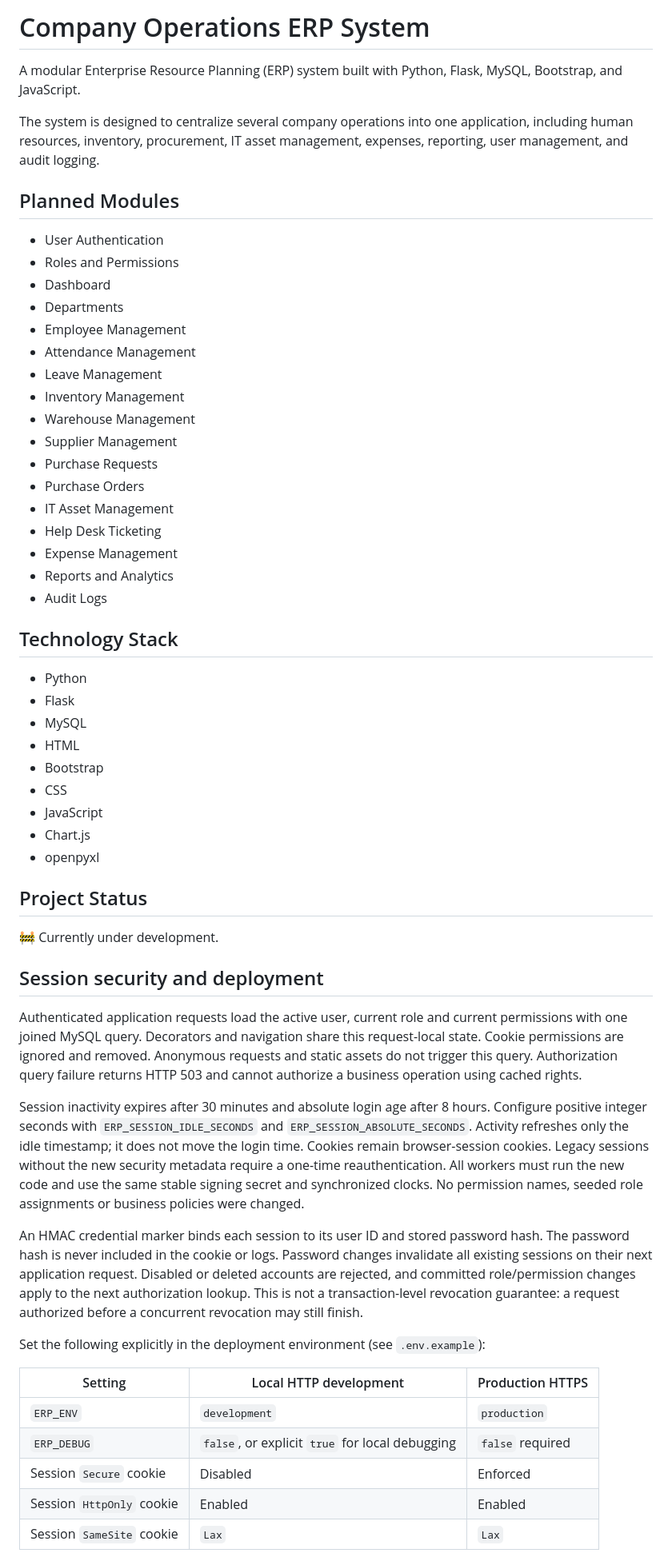
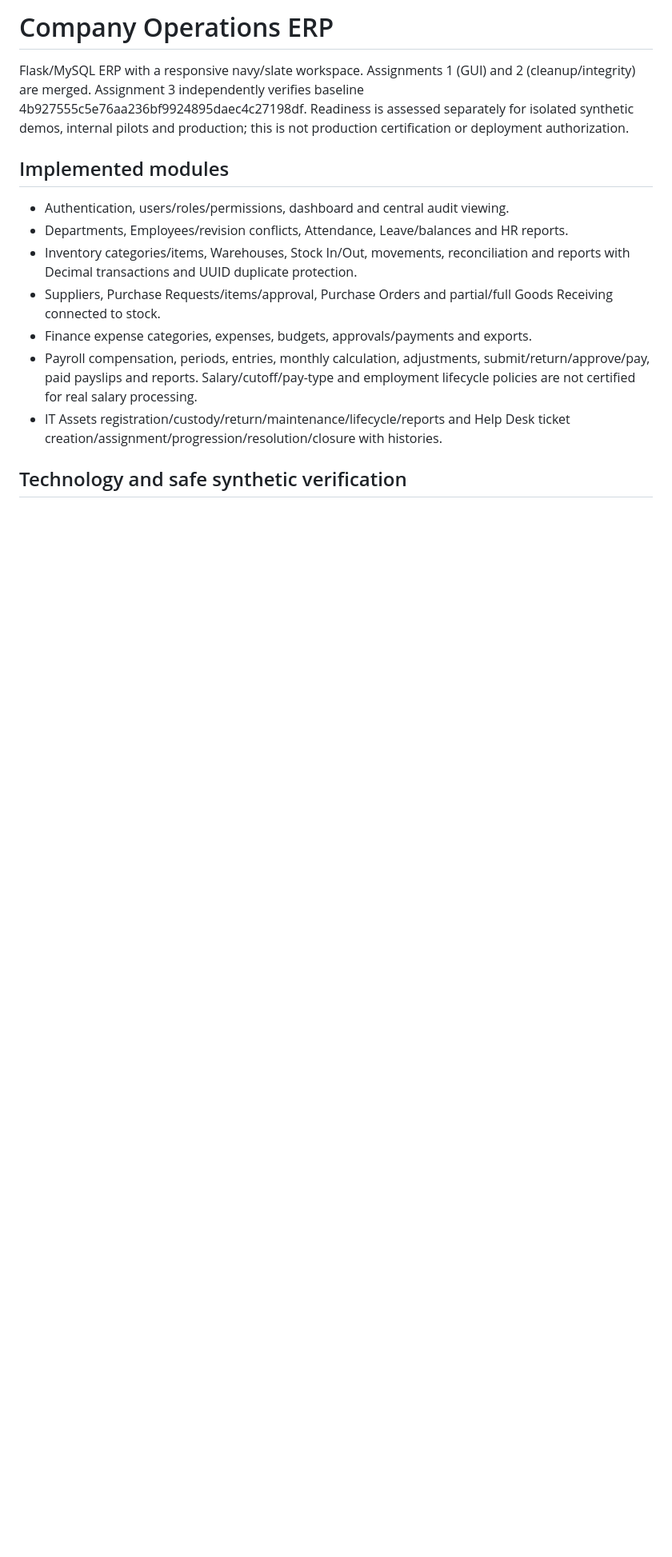
Before and after one commit to pauljohnsuela64-prog/Company-Operations-ERP, a Markdown page: README.md, the part around one of its changes. Shown at 80% size. Rendered like a GitHub page; blank space fills up the shorter version.

Commit message:
Describe implemented ERP modules and safe synthetic verification

```diff
--- a/README.md
+++ b/README.md
@@ -1,75 +1,25 @@
-# Company Operations ERP System
+# Company Operations ERP
 
-A modular Enterprise Resource Planning (ERP) system built with Python, Flask, MySQL, Bootstrap, and JavaScript.
+Flask/MySQL ERP with a responsive navy/slate workspace. Assignments 1 (GUI) and
+2 (cleanup/integrity) are merged. Assignment 3 independently verifies baseline
+4b927555c5e76aa236bf9924895daec4c27198df. Readiness is assessed separately for
+isolated synthetic demos, internal pilots and production; this is not production
+certification or deployment authorization.
 
-The system is designed to centralize several company operations into one application, including human resources, inventory, procurement, IT asset management, expenses, reporting, user management, and audit logging.
+## Implemented modules
 
-## Planned Modules
+- Authentication, users/roles/permissions, dashboard and central audit viewing.
+- Departments, Employees/revision conflicts, Attendance, Leave/balances and HR reports.
+- Inventory categories/items, Warehouses, Stock In/Out, movements, reconciliation
+  and reports with Decimal transactions and UUID duplicate protection.
+- Suppliers, Purchase Requests/items/approval, Purchase Orders and partial/full
+  Goods Receiving connected to stock.
+- Finance expense categories, expenses, budgets, approvals/payments and exports.
+- Payroll compensation, periods, entries, monthly calculation, adjustments,
+  submit/return/approve/pay, paid payslips and reports. Salary/cutoff/pay-type and
+  employment lifecycle policies are not certified for real salary processing.
+- IT Assets registration/custody/return/maintenance/lifecycle/reports and Help Desk
+  ticket creation/assignment/progression/resolution/closure with histories.
 
-- User Authentication
-- Roles and Permissions
-- Dashboard
-- Departments
-- Employee Management
-- Attendance Management
-- Leave Management
-- Inventory Management
-- Warehouse Management
-- Supplier Management
-- Purchase Requests
-- Purchase Orders
-- IT Asset Management
-- Help Desk Ticketing
-- Expense Management
-- Reports and Analytics
-- Audit Logs
+## Technology and safe synthetic verification
 
-## Technology Stack
-
-- Python
-- Flask
-- MySQL
-- HTML
-- Bootstrap
-- CSS
-- JavaScript
-- Chart.js
-- openpyxl
-
-## Project Status
-
-🚧 Currently under development.
-
-## Session security and deployment
-
-Authenticated application requests load the active user, current role and current
-permissions with one joined MySQL query. Decorators and navigation share this
-request-local state. Cookie permissions are ignored and removed. Anonymous
-requests and static assets do not trigger this query. Authorization query failure
-returns HTTP 503 and cannot authorize a business operation using cached rights.
-
-Session inactivity expires after 30 minutes and absolute login age after 8 hours.
-Configure positive integer seconds with `ERP_SESSION_IDLE_SECONDS` and
-`ERP_SESSION_ABSOLUTE_SECONDS`. Activity refreshes only the idle timestamp; it does
-not move the login time. Cookies remain browser-session cookies. Legacy sessions
-without the new security metadata require a one-time reauthentication. All workers
-must run the new code and use the same stable signing secret and synchronized clocks.
-No permission names, seeded role assignments or business policies were changed.
-
-An HMAC credential marker binds each session to its user ID and stored password
-hash. The password hash is never included in the cookie or logs. Password changes
-invalidate all existing sessions on their next application request. Disabled or
-deleted accounts are rejected, and committed role/permission changes apply to the
-next authorization lookup. This is not a transaction-level revocation guarantee:
-a request authorized before a concurrent revocation may still finish.
-
-Set the following explicitly in the deployment environment (see `.env.example`):
-
-| Setting | Local HTTP development | Production HTTPS |
-| --- | --- | --- |
-| `ERP_ENV` | `development` | `production` |
-| `ERP_DEBUG` | `false`, or explicit `true` for local debugging | `false` required |
-| Session `Secure` cookie | Disabled | Enforced |
-| Session `HttpOnly` cookie | Enabled | Enabled |
-| Session `SameSite` cookie | `Lax` | `Lax` |
-
```
Also changed, not shown: other parts of README.md (+86 -85 lines).
